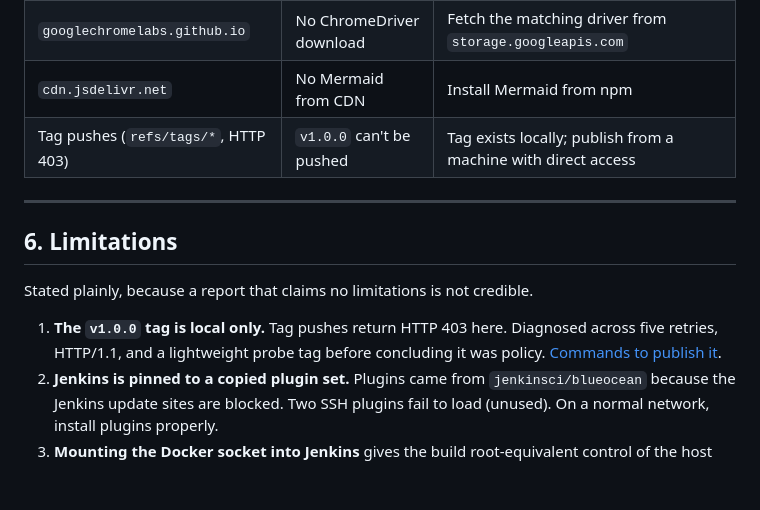
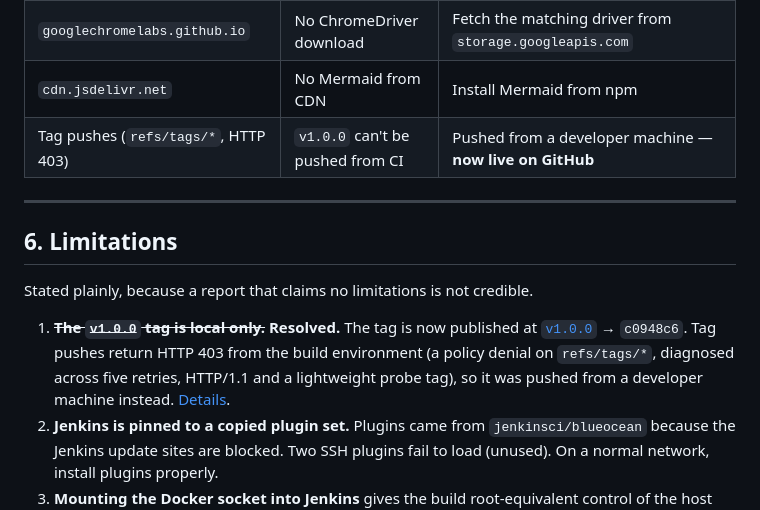
Before and after one commit to Swaroop192005/CI-CD-Pipeline-for-a-Student-Attendance-Management-Portal, a Markdown page: docs/15-final-report.md, the part around the change. Drawn GitHub-style; blank space fills up the shorter version.

```diff
--- a/docs/15-final-report.md
+++ b/docs/15-final-report.md
@@ -158,7 +158,7 @@ Every entry below was hit and solved during this project.
 | `github.githubassets.com` | GitHub UI renders unstyled | Evidence taken from the GitHub REST API |
 | `googlechromelabs.github.io` | No ChromeDriver download | Fetch the matching driver from `storage.googleapis.com` |
 | `cdn.jsdelivr.net` | No Mermaid from CDN | Install Mermaid from npm |
-| Tag pushes (`refs/tags/*`, HTTP 403) | `v1.0.0` can't be pushed | Tag exists locally; publish from a machine with direct access |
+| Tag pushes (`refs/tags/*`, HTTP 403) | `v1.0.0` can't be pushed from CI | Pushed from a developer machine — **now live on GitHub** |
 
 ---
 
@@ -166,9 +166,12 @@ Every entry below was hit and solved during this project.
 
 Stated plainly, because a report that claims no limitations is not credible.
 
-1. **The `v1.0.0` tag is local only.** Tag pushes return HTTP 403 here. Diagnosed
-   across five retries, HTTP/1.1, and a lightweight probe tag before concluding it
-   was policy. [Commands to publish it](06-mvp-completion.md#4-release-tag-v100).
+1. **~~The `v1.0.0` tag is local only.~~ Resolved.** The tag is now published at
+   [`v1.0.0`](https://github.com/Swaroop192005/CI-CD-Pipeline-for-a-Student-Attendance-Management-Portal/releases/tag/v1.0.0)
+   → `c0948c6`. Tag pushes return HTTP 403 from the build environment (a policy
+   denial on `refs/tags/*`, diagnosed across five retries, HTTP/1.1 and a
+   lightweight probe tag), so it was pushed from a developer machine instead.
+   [Details](06-mvp-completion.md#4-release-tag-v100).
 2. **Jenkins is pinned to a copied plugin set.** Plugins came from
    `jenkinsci/blueocean` because the Jenkins update sites are blocked. Two SSH
    plugins fail to load (unused). On a normal network, install plugins properly.
```
Also changed, not shown: docs/06-mvp-completion.md (+22 -18 lines).
